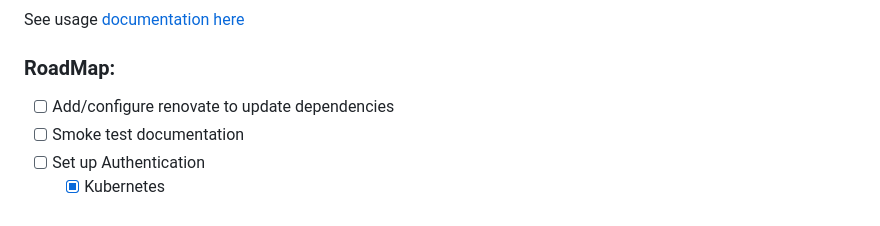
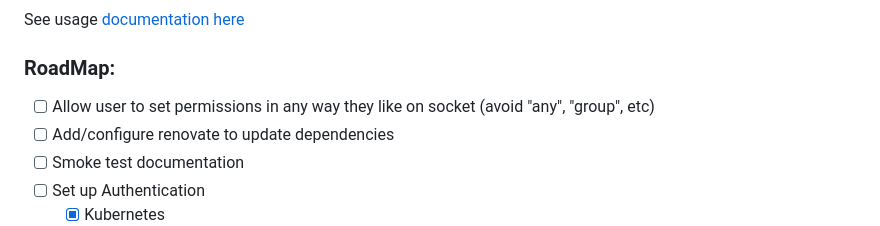
Before and after one commit to Ruddickmg/vault-kms-provider, a Markdown page: README.md, the part around the change. GitHub-like rendering.

Commit message:
feat: update road map

```diff
--- a/README.md
+++ b/README.md
@@ -7,6 +7,7 @@ A plugin for kubernetes encryption that allows the use of vault as a KMS provide
 See usage [documentation here](https://vault-kms-provider.io/)
 
 ### RoadMap:
+- [ ] Allow user to set permissions in any way they like on socket (avoid "any", "group", etc)
 - [ ] Add/configure renovate to update dependencies
 - [ ] Smoke test documentation
 - [ ] Set up Authentication
```
